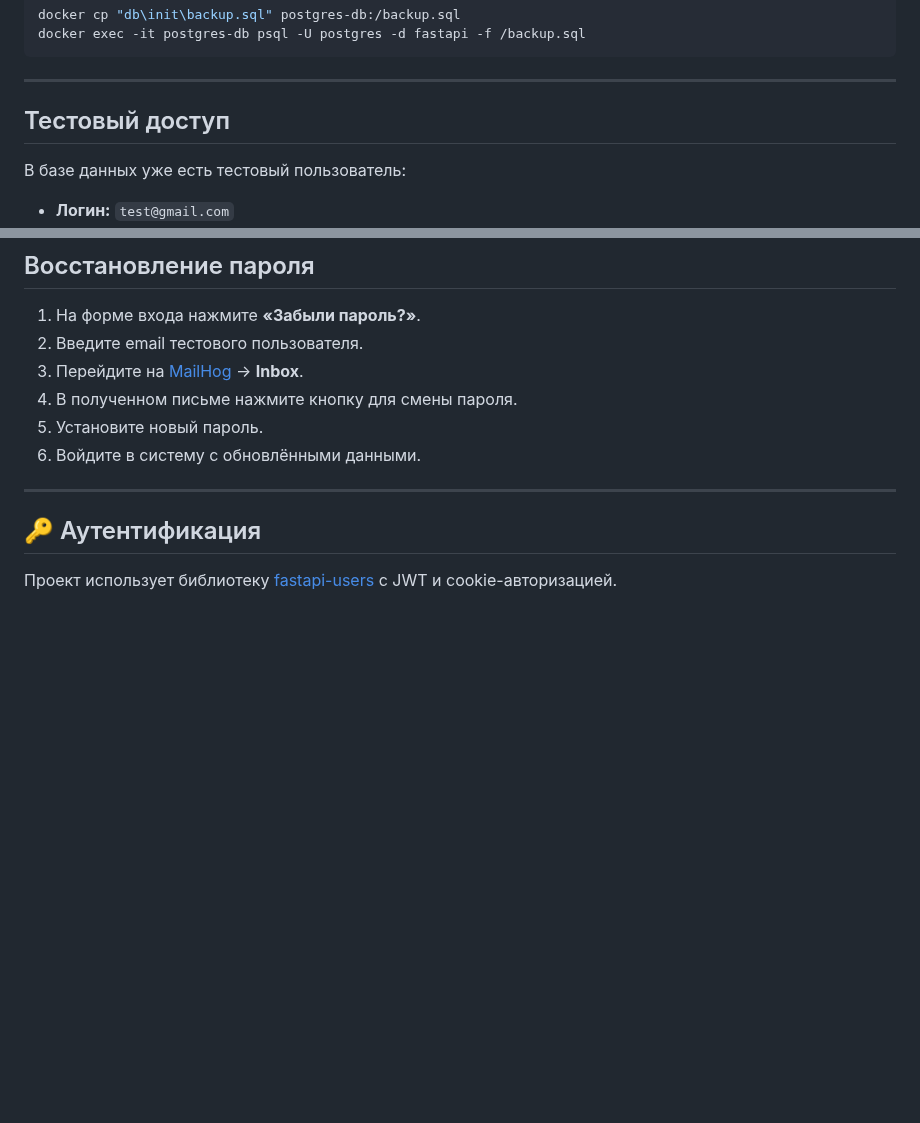
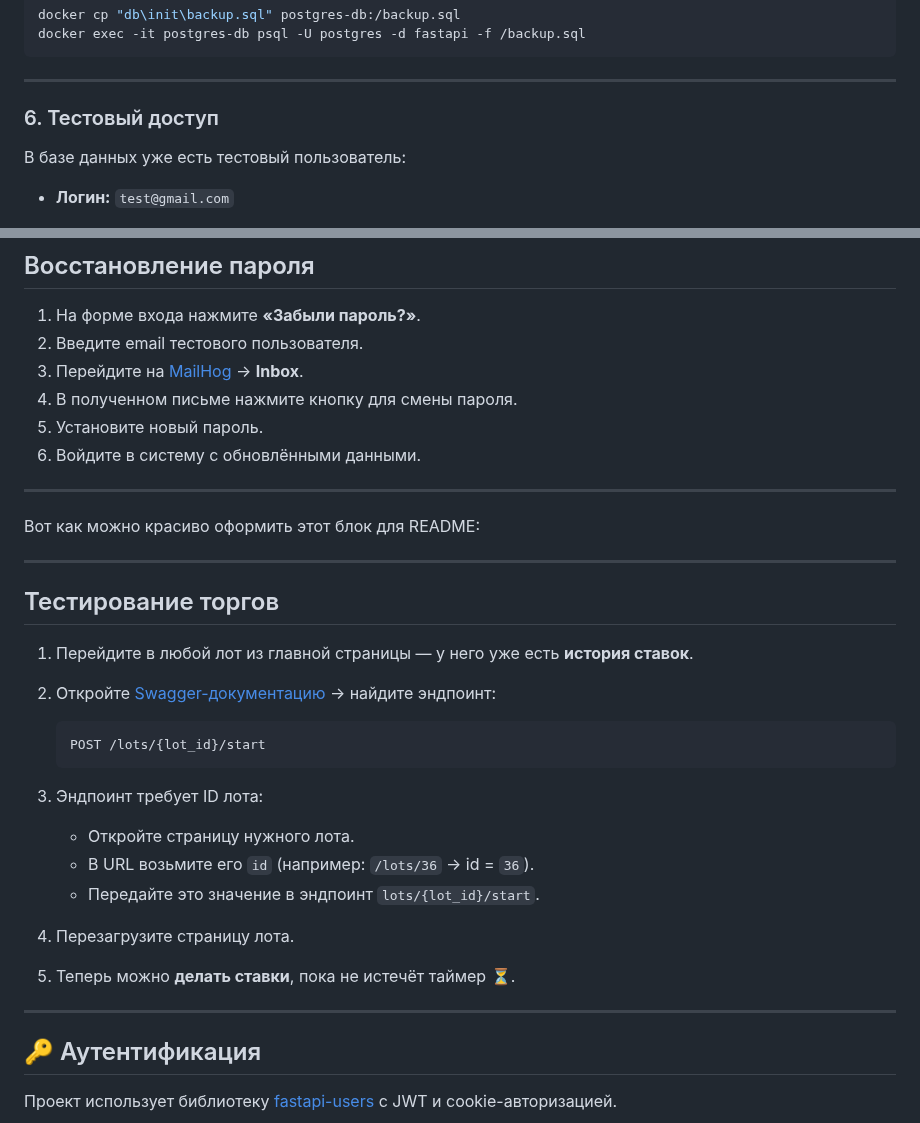
Before and after one commit to ApertureFacility/Auction-of-paintings-fullstack, a Markdown page: README.md, 2 parts joined by grey strips. GitHub-like rendering; blank space fills up the shorter version.

Commit message:
Readme lots use improved

````diff
--- a/README.md
+++ b/README.md
@@ -92,7 +92,7 @@ docker exec -it postgres-db psql -U postgres -d fastapi -f /backup.sql
 
 ---
 
-## Тестовый доступ
+### 6. Тестовый доступ
 
 В базе данных уже есть тестовый пользователь:
 
@@ -114,7 +114,31 @@ docker exec -it postgres-db psql -U postgres -d fastapi -f /backup.sql
 6. Войдите в систему с обновлёнными данными.
 
 ---
+Вот как можно красиво оформить этот блок для README:
 
+---
+
+## Тестирование торгов
+
+1. Перейдите в любой лот из главной страницы — у него уже есть **история ставок**.
+
+2. Откройте [Swagger-документацию](http://localhost:8000/docs) → найдите эндпоинт:
+
+   ```
+   POST /lots/{lot_id}/start
+   ```
+
+3. Эндпоинт требует ID лота:
+
+   * Откройте страницу нужного лота.
+   * В URL возьмите его `id` (например: `/lots/36` → id = `36`).
+   * Передайте это значение в эндпоинт `lots/{lot_id}/start`.
+
+4. Перезагрузите страницу лота.
+
+5. Теперь можно **делать ставки**, пока не истечёт таймер ⏳.
+
+---
 
 
 
````
